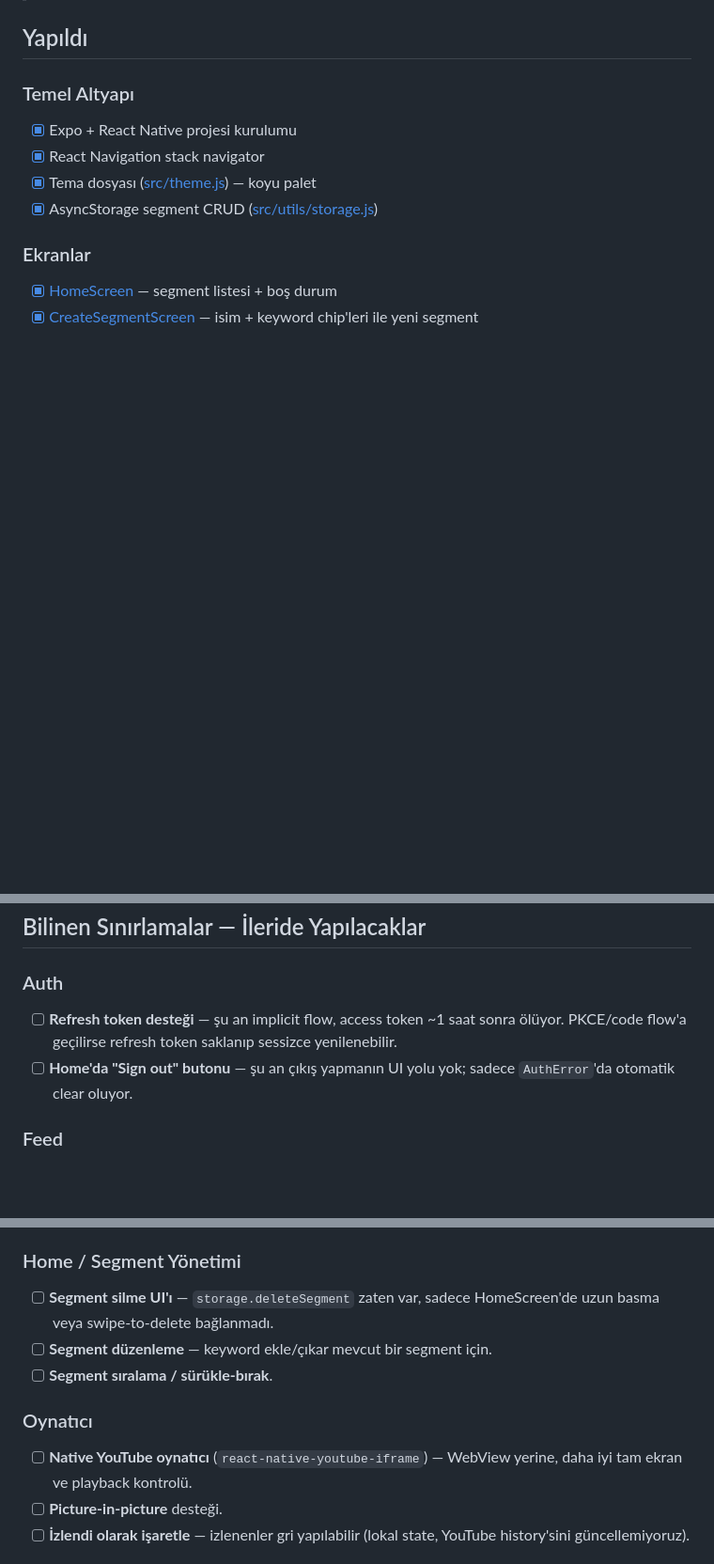
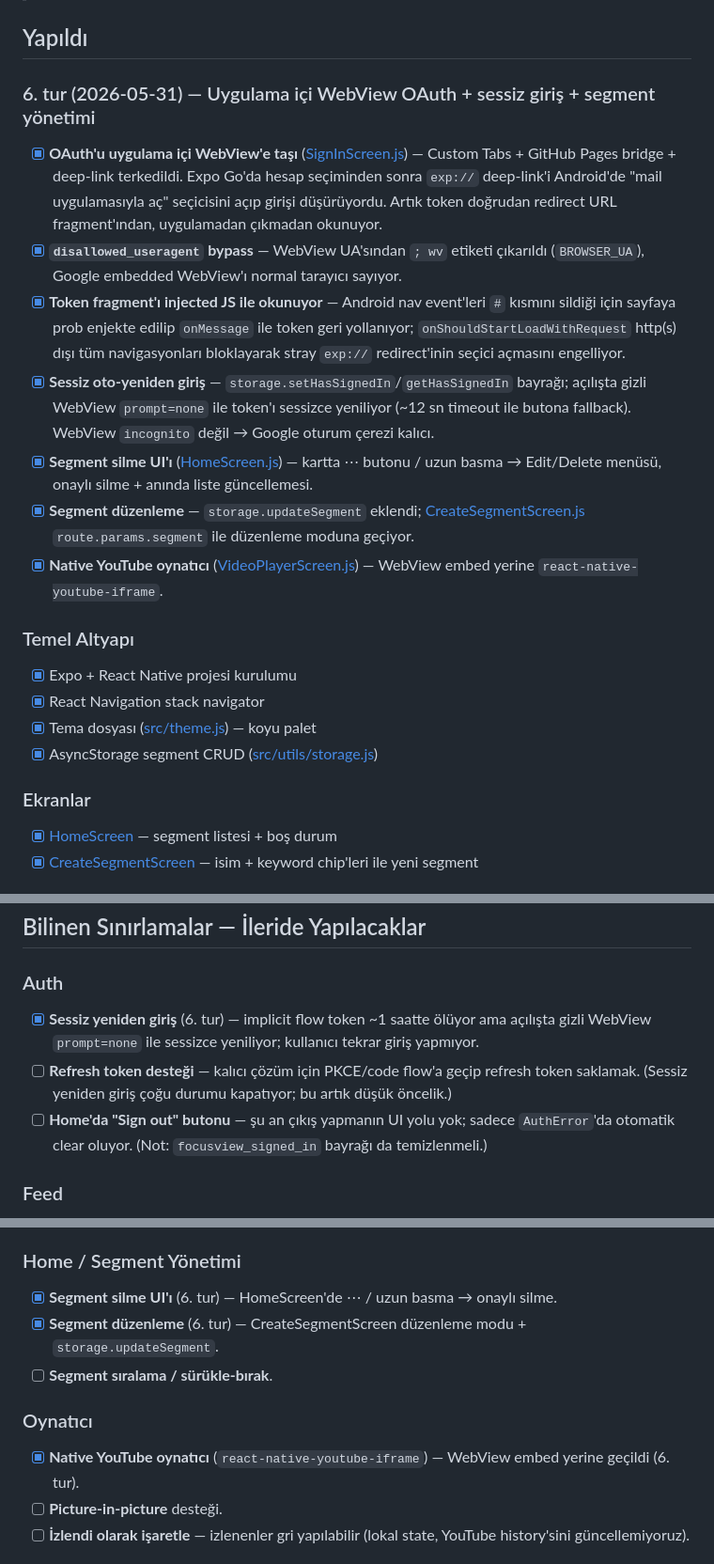
Before and after one commit to ilkan234/focusview, a Markdown page: docs/TASKS.md, 3 parts joined by grey strips. Shown at 94% size. GitHub-like rendering; blank space fills up the shorter version.

```diff
--- a/docs/TASKS.md
+++ b/docs/TASKS.md
@@ -4,5 +4,14 @@
 
 ## Yapıldı
+
+### 6. tur (2026-05-31) — Uygulama içi WebView OAuth + sessiz giriş + segment yönetimi
+- [x] **OAuth'u uygulama içi WebView'e taşı** ([SignInScreen.js](../src/screens/SignInScreen.js)) — Custom Tabs + GitHub Pages bridge + deep-link terkedildi. Expo Go'da hesap seçiminden sonra `exp://` deep-link'i Android'de "mail uygulamasıyla aç" seçicisini açıp girişi düşürüyordu. Artık token doğrudan redirect URL fragment'ından, uygulamadan çıkmadan okunuyor.
+- [x] **`disallowed_useragent` bypass** — WebView UA'sından `; wv` etiketi çıkarıldı (`BROWSER_UA`), Google embedded WebView'ı normal tarayıcı sayıyor.
+- [x] **Token fragment'ı injected JS ile okunuyor** — Android nav event'leri `#` kısmını sildiği için sayfaya prob enjekte edilip `onMessage` ile token geri yollanıyor; `onShouldStartLoadWithRequest` http(s) dışı tüm navigasyonları bloklayarak stray `exp://` redirect'inin seçici açmasını engelliyor.
+- [x] **Sessiz oto-yeniden giriş** — `storage.setHasSignedIn`/`getHasSignedIn` bayrağı; açılışta gizli WebView `prompt=none` ile token'ı sessizce yeniliyor (~12 sn timeout ile butona fallback). WebView `incognito` değil → Google oturum çerezi kalıcı.
+- [x] **Segment silme UI'ı** ([HomeScreen.js](../src/screens/HomeScreen.js)) — kartta ⋯ butonu / uzun basma → Edit/Delete menüsü, onaylı silme + anında liste güncellemesi.
+- [x] **Segment düzenleme** — `storage.updateSegment` eklendi; [CreateSegmentScreen.js](../src/screens/CreateSegmentScreen.js) `route.params.segment` ile düzenleme moduna geçiyor.
+- [x] **Native YouTube oynatıcı** ([VideoPlayerScreen.js](../src/screens/VideoPlayerScreen.js)) — WebView embed yerine `react-native-youtube-iframe`.
 
 ### Temel Altyapı
 - [x] Expo + React Native projesi kurulumu
@@ -72,8 +81,9 @@
 ## Bilinen Sınırlamalar — İleride Yapılacaklar
 
 ### Auth
-- [ ] **Refresh token desteği** — şu an implicit flow, access token ~1 saat sonra ölüyor. PKCE/code flow'a geçilirse refresh token saklanıp sessizce yenilenebilir.
-- [ ] **Home'da "Sign out" butonu** — şu an çıkış yapmanın UI yolu yok; sadece `AuthError`'da otomatik clear oluyor.
+- [x] **Sessiz yeniden giriş** (6. tur) — implicit flow token ~1 saatte ölüyor ama açılışta gizli WebView `prompt=none` ile sessizce yeniliyor; kullanıcı tekrar giriş yapmıyor.
+- [ ] **Refresh token desteği** — kalıcı çözüm için PKCE/code flow'a geçip refresh token saklamak. (Sessiz yeniden giriş çoğu durumu kapatıyor; bu artık düşük öncelik.)
+- [ ] **Home'da "Sign out" butonu** — şu an çıkış yapmanın UI yolu yok; sadece `AuthError`'da otomatik clear oluyor. (Not: `focusview_signed_in` bayrağı da temizlenmeli.)
 
 ### Feed
 - [ ] **Sayfalama** — şu an her segment için ilk N kanalın son 10 videosu, daha fazlasına "Load more" eklenebilir.
@@ -83,12 +93,12 @@
 - [ ] **Açıklama uzunluğu** — videolar `description`'ı uzun olduğu için anahtar kelime başka bağlamda yanlış eşleşebiliyor. Sadece başlıkta arama opsiyonu eklenebilir.
 
 ### Home / Segment Yönetimi
-- [ ] **Segment silme UI'ı** — `storage.deleteSegment` zaten var, sadece HomeScreen'de uzun basma veya swipe-to-delete bağlanmadı.
-- [ ] **Segment düzenleme** — keyword ekle/çıkar mevcut bir segment için.
+- [x] **Segment silme UI'ı** (6. tur) — HomeScreen'de ⋯ / uzun basma → onaylı silme.
+- [x] **Segment düzenleme** (6. tur) — CreateSegmentScreen düzenleme modu + `storage.updateSegment`.
 - [ ] **Segment sıralama / sürükle-bırak**.
 
 ### Oynatıcı
-- [ ] **Native YouTube oynatıcı** (`react-native-youtube-iframe`) — WebView yerine, daha iyi tam ekran ve playback kontrolü.
+- [x] **Native YouTube oynatıcı** (`react-native-youtube-iframe`) — WebView embed yerine geçildi (6. tur).
 - [ ] **Picture-in-picture** desteği.
 - [ ] **İzlendi olarak işaretle** — izlenenler gri yapılabilir (lokal state, YouTube history'sini güncellemiyoruz).
 
```
Also changed, not shown: other parts of docs/TASKS.md (+1 -1 lines), docs/PROJECT.md (+16 -14 lines).
